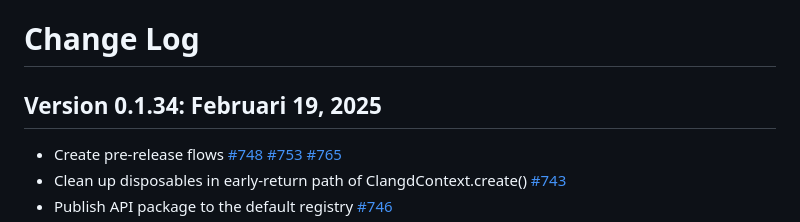
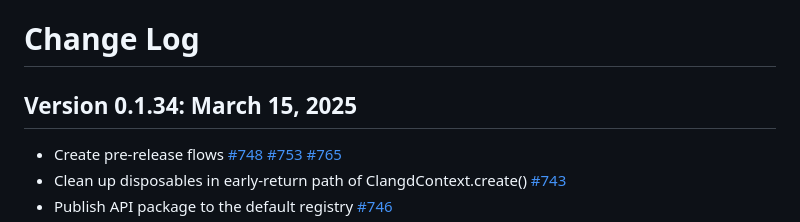
Before and after one commit to clangd/vscode-clangd, a Markdown page: CHANGELOG.md, the part around the change. Rendered like a GitHub page.

Commit message:
Adjust date in changelog

```diff
--- a/CHANGELOG.md
+++ b/CHANGELOG.md
@@ -1,6 +1,6 @@
 # Change Log
 
-## Version 0.1.34: Februari 19, 2025
+## Version 0.1.34: March 15, 2025
 
 * Create pre-release flows [#748](https://github.com/clangd/vscode-clangd/issues/748) [#753](https://github.com/clangd/vscode-clangd/issues/753) [#765](https://github.com/clangd/vscode-clangd/issues/765)
 * Clean up disposables in early-return path of ClangdContext.create() [#743](https://github.com/clangd/vscode-clangd/issues/743)
```
